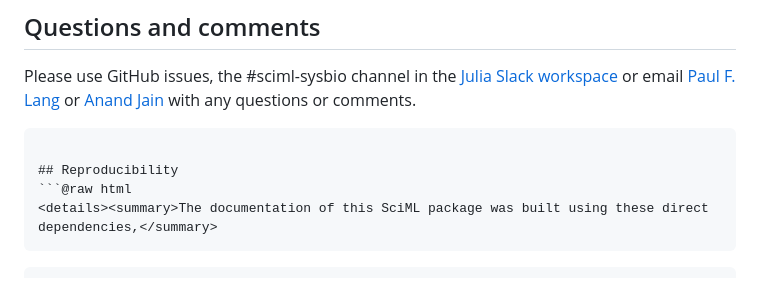
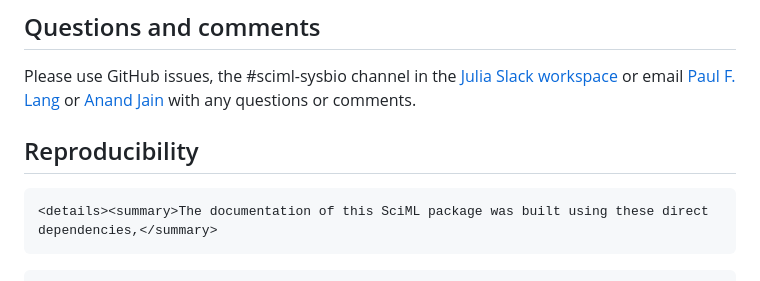
Before and after one commit to SciML/SBMLToolkit.jl, a Markdown page: docs/src/index.md, the part around the change. GitHub-like rendering.

````diff
--- a/docs/src/index.md
+++ b/docs/src/index.md
@@ -44,9 +44,8 @@ This package was developed by [Paul F. Lang](https://www.linkedin.com/in/paul-la
 ## Questions and comments
 Please use GitHub issues, the #sciml-sysbio channel in the [Julia Slack workspace](https://julialang.org/slack/) or email [Paul F. Lang](mailto:paul.lang@juliacomputing.com) or [Anand Jain](mailto:anandj@uchicago.edu) with any questions or comments.
 
-```
+## Reproducibility
 
-## Reproducibility
 ```@raw html
 <details><summary>The documentation of this SciML package was built using these direct dependencies,</summary>
 ```
````
